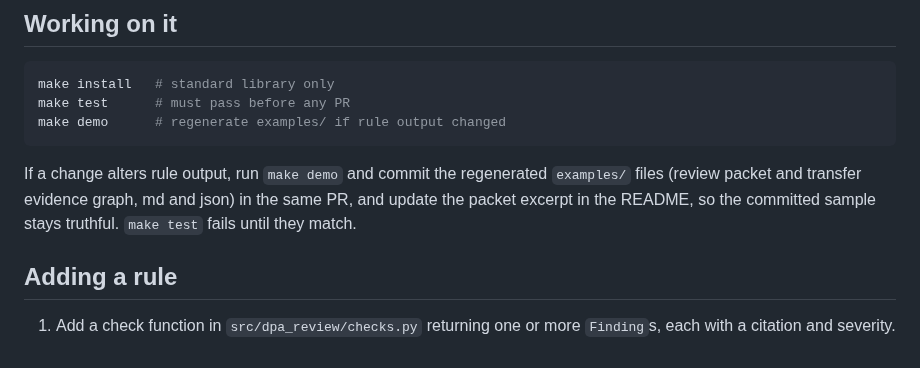
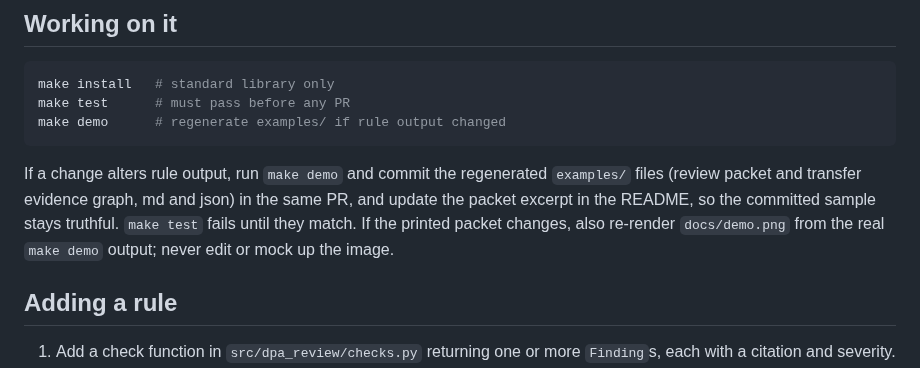
Before and after one commit to sebastianfoerste/dpa-and-data-transfer-review, a Markdown page: CONTRIBUTING.md, the part around the change. Rendered like a GitHub page.

````diff
--- a/CONTRIBUTING.md
+++ b/CONTRIBUTING.md
@@ -17,7 +17,7 @@ make test      # must pass before any PR
 make demo      # regenerate examples/ if rule output changed
 ```
 
-If a change alters rule output, run `make demo` and commit the regenerated `examples/` files (review packet and transfer evidence graph, md and json) in the same PR, and update the packet excerpt in the README, so the committed sample stays truthful. `make test` fails until they match.
+If a change alters rule output, run `make demo` and commit the regenerated `examples/` files (review packet and transfer evidence graph, md and json) in the same PR, and update the packet excerpt in the README, so the committed sample stays truthful. `make test` fails until they match. If the printed packet changes, also re-render `docs/demo.png` from the real `make demo` output; never edit or mock up the image.
 
 ## Adding a rule
 
````
Also changed, not shown: README.md (+3 -1 lines), docs/demo.png.
